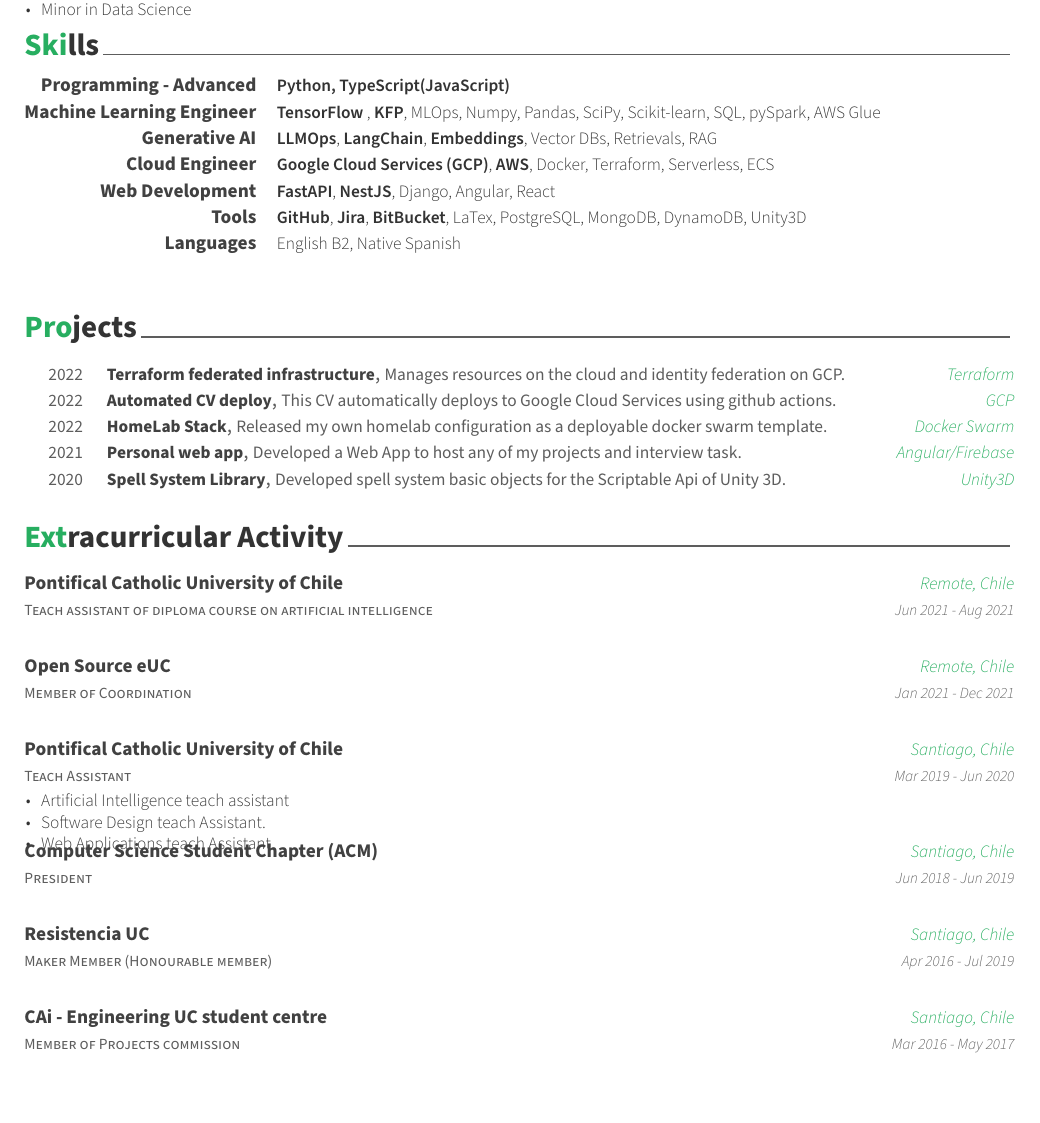
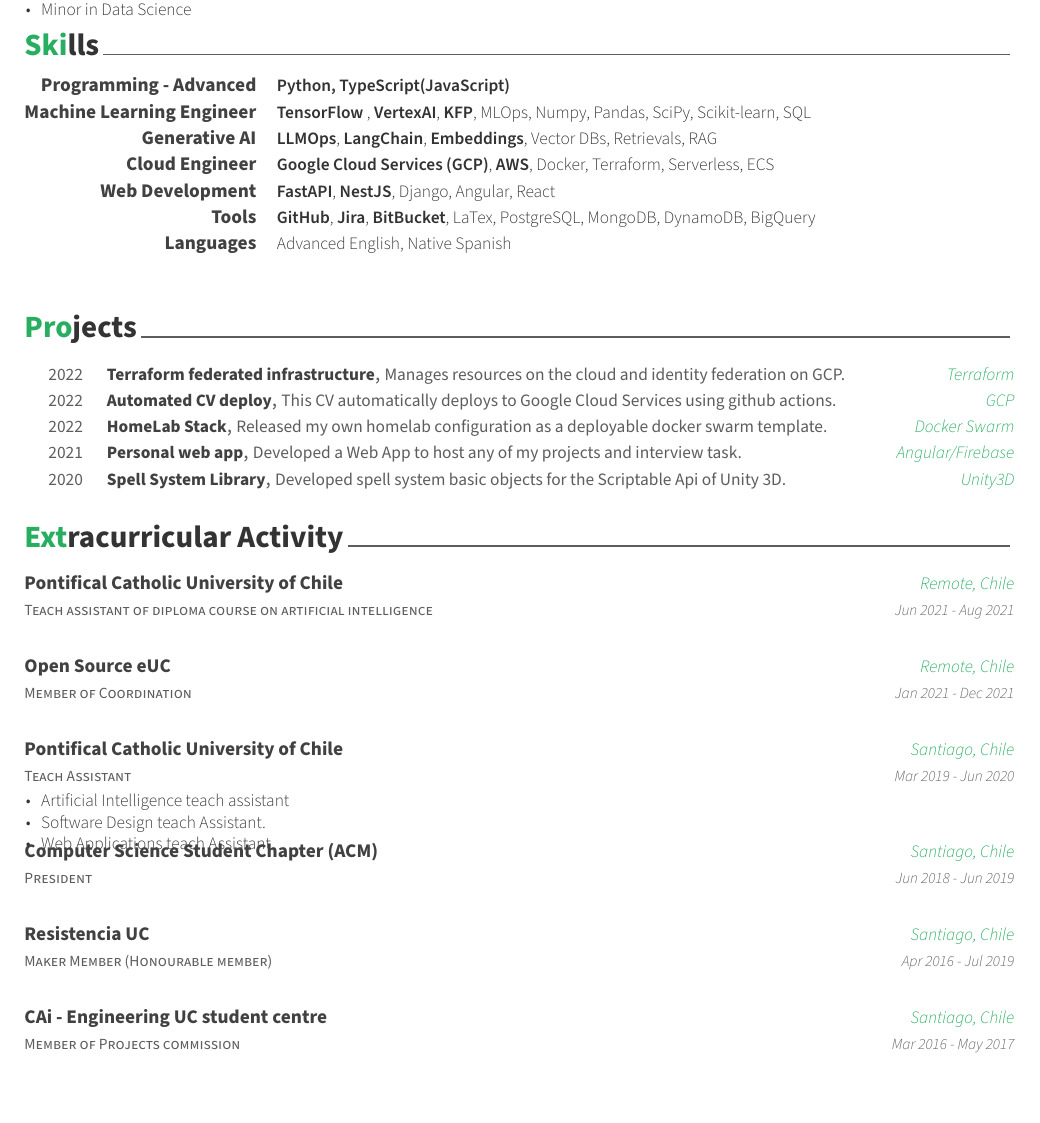
Before and after one commit to FarDust/curriculum-vitae, a LaTeX CV (resume-gabriel-faundez.tex, which reads shared/skills.tex): part of page 2 of 2, cut so that both start at the same text. Compiled offline with XeLaTeX.

Commit message:
feat: update core skills and links watermarks

```diff
--- a/resume-gabriel-faundez.tex
+++ b/resume-gabriel-faundez.tex
@@ -60,5 +60,11 @@
 \input{resume/projects.tex}
 \input{resume/extracurricular.tex}
 
+\phantomsection
+\hypertarget{github}{}
+\href{https://github.com/FarDust}{\textcolor{white}{github.com/FarDust}}
+\hypertarget{linkedin}{}
+\href{https://www.linkedin.com/in/gnfaundez/?locale=en_US}{\textcolor{white}{linkedin.com/in/gnfaundez}}
+
 %-------------------------------------------------------------------------------
 \end{document}
--- a/shared/skills.tex
+++ b/shared/skills.tex
@@ -5,7 +5,7 @@
 
 \cvskill
 {Machine Learning Engineer}
-{\textbf{TensorFlow} , \textbf{KFP}, MLOps, Numpy, Pandas, SciPy, Scikit-learn, SQL, pySpark, AWS Glue}
+{\textbf{TensorFlow} , \textbf{VertexAI}, \textbf{KFP}, MLOps, Numpy, Pandas, SciPy, Scikit-learn, SQL}
 \cvskill
 {Generative AI}
 {\textbf{LLMOps}, \textbf{LangChain}, \textbf{Embeddings}, Vector DBs,  Retrievals, RAG}
@@ -19,10 +19,10 @@
 
 \cvskill
 {Tools}
-{\textbf{GitHub}, \textbf{Jira}, \textbf{BitBucket}, LaTex, PostgreSQL, MongoDB, DynamoDB, Unity3D}
+{\textbf{GitHub}, \textbf{Jira}, \textbf{BitBucket}, LaTex, PostgreSQL, MongoDB, DynamoDB, BigQuery}
 
 \cvskill
 {Languages} % Category
-{English B2, Native Spanish} % Skills
+{Advanced English, Native Spanish} % Skills
 
 %---------------------------------------------------------
```
